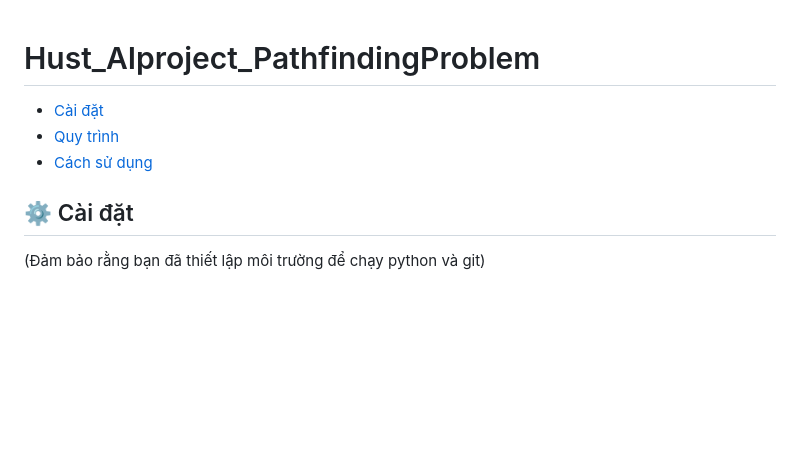
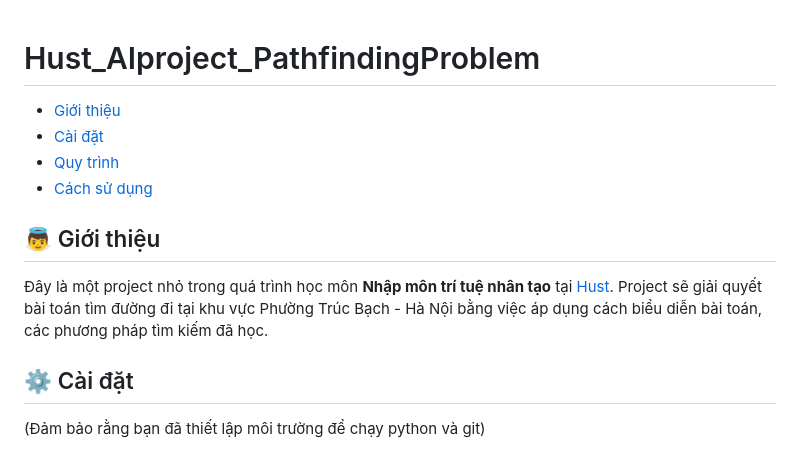
Before and after one commit to tandat17z/Hust_AIproject_PathfindingProblem, a Markdown page: README.md, the part around the change. Drawn GitHub-style; blank space fills up the shorter version.

```diff
--- a/README.md
+++ b/README.md
@@ -1,7 +1,10 @@
 # Hust_AIproject_PathfindingProblem
+- [Giới thiệu](#angel-giới-thiệu)
 - [Cài đặt](#gear-cài-đặt)
 - [Quy trình](#airplane-quy-trình)
 - [Cách sử dụng](#anchor-cách-sử-dụng)
+## :angel: Giới thiệu
+Đây là một project nhỏ trong quá trình học môn **Nhập môn trí tuệ nhân tạo** tại [Hust](https://hust.edu.vn/en/). Project sẽ giải quyết bài toán tìm đường đi tại khu vực Phường Trúc Bạch - Hà Nội bằng việc áp dụng cách biểu diễn bài toán, các phương pháp tìm kiếm đã học.
 ## :gear: Cài đặt
 (Đảm bảo rằng bạn đã thiết lập môi trường để chạy python và git)
 
```
